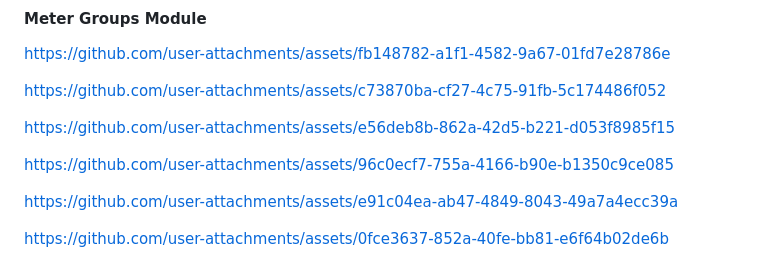
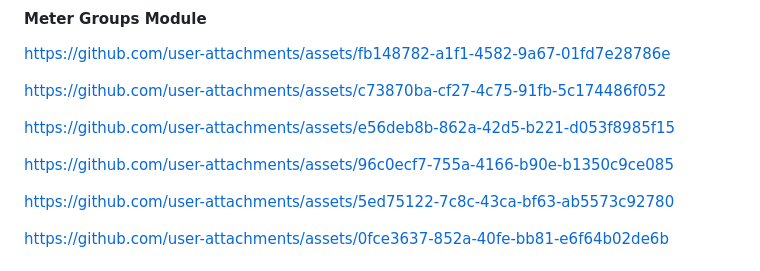
Before and after one commit to odieQA-SDET/CMMSPLN-CYPRESS-ALLURE-REPORT-GITACTION, a Markdown page: README.md, the part around the change. Drawn GitHub-style.

```diff
--- a/README.md
+++ b/README.md
@@ -112,7 +112,7 @@ https://github.com/user-attachments/assets/e56deb8b-862a-42d5-b221-d053f8985f15
 
 https://github.com/user-attachments/assets/96c0ecf7-755a-4166-b90e-b1350c9ce085
 
-https://github.com/user-attachments/assets/e91c04ea-ab47-4849-8043-49a7a4ecc39a
+https://github.com/user-attachments/assets/5ed75122-7c8c-43ca-bf63-ab5573c92780
 
 https://github.com/user-attachments/assets/0fce3637-852a-40fe-bb81-e6f64b02de6b
 
```
